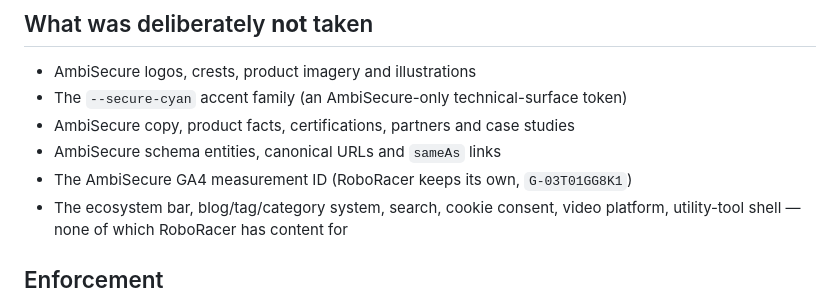
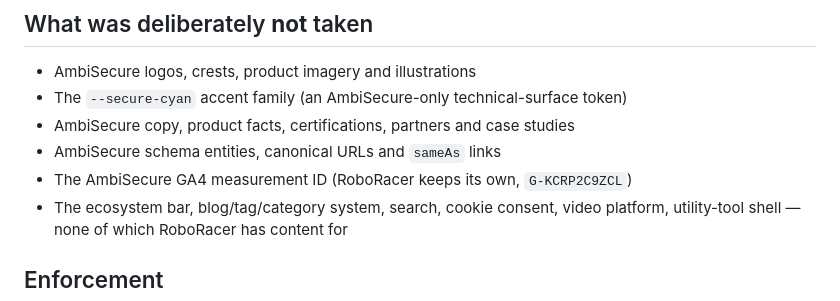
Before and after one commit to flyingsaucer88/roboracer-source, a Markdown page: docs/AMBISECURE-MAPPING.md, the part around the change. Drawn GitHub-style.

Commit message:
Update AmbiSecure GA4 measurement ID

```diff
--- a/docs/AMBISECURE-MAPPING.md
+++ b/docs/AMBISECURE-MAPPING.md
@@ -34,7 +34,7 @@ information architecture, domain, analytics and assets.
 - The `--secure-cyan` accent family (an AmbiSecure-only technical-surface token)
 - AmbiSecure copy, product facts, certifications, partners and case studies
 - AmbiSecure schema entities, canonical URLs and `sameAs` links
-- The AmbiSecure GA4 measurement ID (RoboRacer keeps its own, `G-03T01GG8K1`)
+- The AmbiSecure GA4 measurement ID (RoboRacer keeps its own, `G-KCRP2C9ZCL`)
 - The ecosystem bar, blog/tag/category system, search, cookie consent, video platform,
   utility-tool shell — none of which RoboRacer has content for
 
```
